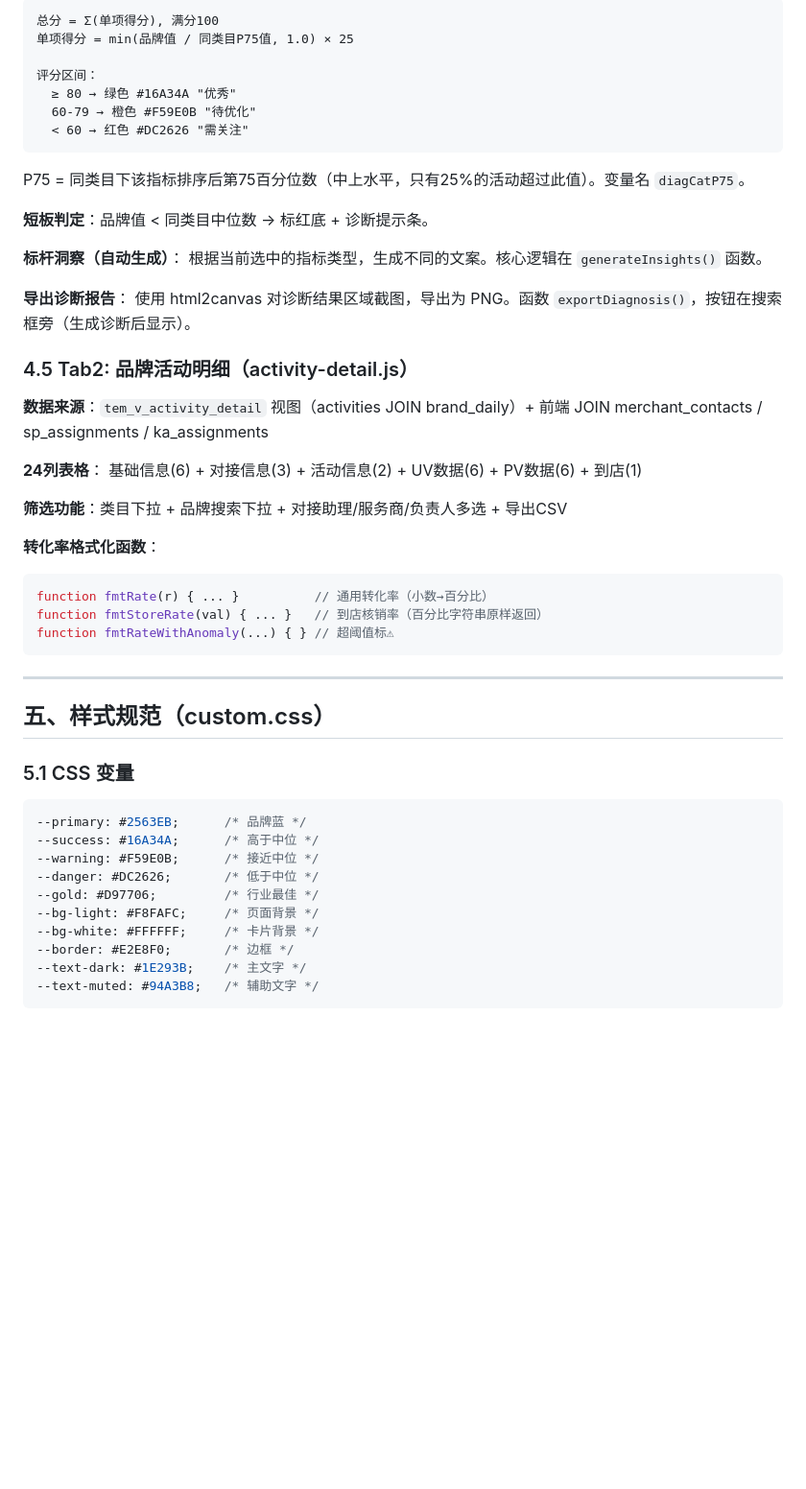
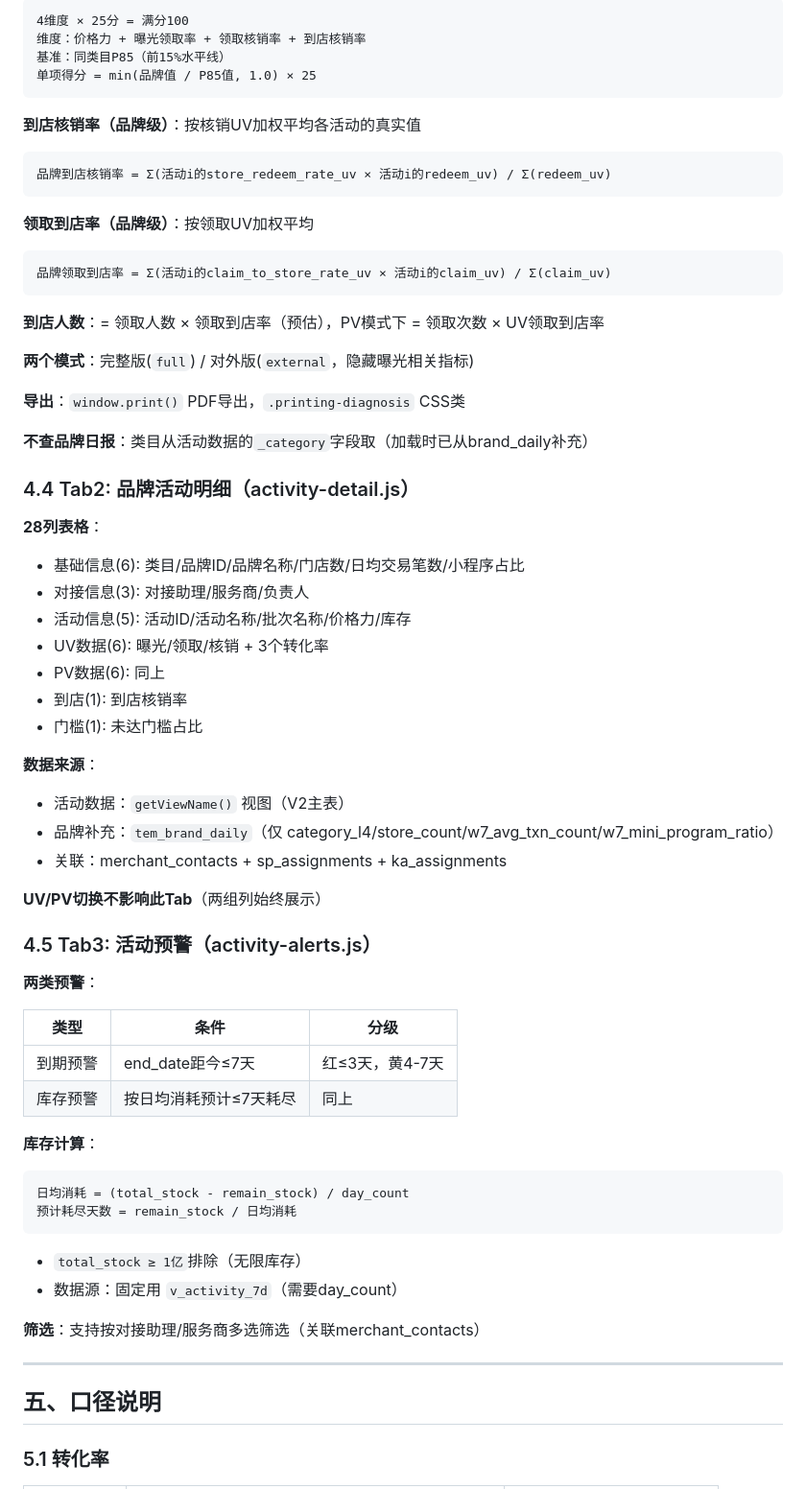
Before and after one commit to jingnanss21-rgb/act_temp, a Markdown page: docs/TECHNICAL.md, the part around one of its changes. Shown at 96% size. Drawn GitHub-style; blank space fills up the shorter version.

````diff
--- a/docs/TECHNICAL.md
+++ b/docs/TECHNICAL.md
@@ -277,54 +223,68 @@ const RATE_CAPS = {
 ```
-总分 = Σ(单项得分), 满分100
-单项得分 = min(品牌值 / 同类目P75值, 1.0) × 25
-
-评分区间：
-  ≥ 80 → 绿色 #16A34A "优秀"
-  60-79 → 橙色 #F59E0B "待优化"
-  < 60 → 红色 #DC2626 "需关注"
+4维度 × 25分 = 满分100
+维度：价格力 + 曝光领取率 + 领取核销率 + 到店核销率
+基准：同类目P85（前15%水平线）
+单项得分 = min(品牌值 / P85值, 1.0) × 25
 ```
 
-P75 = 同类目下该指标排序后第75百分位数（中上水平，只有25%的活动超过此值）。变量名 `diagCatP75`。
+**到店核销率（品牌级）**：按核销UV加权平均各活动的真实值
+```
+品牌到店核销率 = Σ(活动i的store_redeem_rate_uv × 活动i的redeem_uv) / Σ(redeem_uv)
+```
 
-**短板判定**：品牌值 < 同类目中位数 → 标红底 + 诊断提示条。
+**领取到店率（品牌级）**：按领取UV加权平均
+```
+品牌领取到店率 = Σ(活动i的claim_to_store_rate_uv × 活动i的claim_uv) / Σ(claim_uv)
+```
 
-**标杆洞察（自动生成）**：
-根据当前选中的指标类型，生成不同的文案。核心逻辑在 `generateInsights()` 函数。
+**到店人数**：= 领取人数 × 领取到店率（预估），PV模式下 = 领取次数 × UV领取到店率
 
-**导出诊断报告**：
-使用 html2canvas 对诊断结果区域截图，导出为 PNG。函数 `exportDiagnosis()`，按钮在搜索框旁（生成诊断后显示）。
+**两个模式**：完整版(`full`) / 对外版(`external`，隐藏曝光相关指标)
 
-### 4.5 Tab2: 品牌活动明细（activity-detail.js）
+**导出**：`window.print()` PDF导出，`.printing-diagnosis` CSS类
 
-**数据来源**：`tem_v_activity_detail` 视图（activities JOIN brand_daily）+ 前端 JOIN merchant_contacts / sp_assignments / ka_assignments
+**不查品牌日报**：类目从活动数据的`_category`字段取（加载时已从brand_daily补充）
 
-**24列表格**：
-基础信息(6) + 对接信息(3) + 活动信息(2) + UV数据(6) + PV数据(6) + 到店(1)
+### 4.4 Tab2: 品牌活动明细（activity-detail.js）
 
-**筛选功能**：类目下拉 + 品牌搜索下拉 + 对接助理/服务商/负责人多选 + 导出CSV
+**28列表格**：
+- 基础信息(6): 类目/品牌ID/品牌名称/门店数/日均交易笔数/小程序占比
+- 对接信息(3): 对接助理/服务商/负责人
+- 活动信息(5): 活动ID/活动名称/批次名称/价格力/库存
+- UV数据(6): 曝光/领取/核销 + 3个转化率
+- PV数据(6): 同上
+- 到店(1): 到店核销率
+- 门槛(1): 未达门槛占比
 
-**转化率格式化函数**：
-```javascript
-function fmtRate(r) { ... }          // 通用转化率（小数→百分比）
-function fmtStoreRate(val) { ... }   // 到店核销率（百分比字符串原样返回）
-function fmtRateWithAnomaly(...) { } // 超阈值标⚠
+**数据来源**：
+- 活动数据：`getViewName()` 视图（V2主表）
+- 品牌补充：`tem_brand_daily`（仅 category_l4/store_count/w7_avg_txn_count/w7_mini_program_ratio）
+- 关联：merchant_contacts + sp_assignments + ka_assignments
+
+**UV/PV切换不影响此Tab**（两组列始终展示）
+
+### 4.5 Tab3: 活动预警（activity-alerts.js）
+
+**两类预警**：
+
+| 类型 | 条件 | 分级 |
+|------|------|------|
+| 到期预警 | end_date距今≤7天 | 红≤3天，黄4-7天 |
+| 库存预警 | 按日均消耗预计≤7天耗尽 | 同上 |
+
+**库存计算**：
 ```
+日均消耗 = (total_stock - remain_stock) / day_count
+预计耗尽天数 = remain_stock / 日均消耗
+```
+- `total_stock ≥ 1亿`排除（无限库存）
+- 数据源：固定用 `v_activity_7d`（需要day_count）
+
+**筛选**：支持按对接助理/服务商多选筛选（关联merchant_contacts）
 
 ---
 
-## 五、样式规范（custom.css）
+## 五、口径说明
 
-### 5.1 CSS 变量
-```css
---primary: #2563EB;      /* 品牌蓝 */
---success: #16A34A;      /* 高于中位 */
---warning: #F59E0B;      /* 接近中位 */
---danger: #DC2626;       /* 低于中位 */
---gold: #D97706;         /* 行业最佳 */
---bg-light: #F8FAFC;     /* 页面背景 */
---bg-white: #FFFFFF;     /* 卡片背景 */
---border: #E2E8F0;       /* 边框 */
---text-dark: #1E293B;    /* 主文字 */
---text-muted: #94A3B8;   /* 辅助文字 */
-```
+### 5.1 转化率
 
````
Also changed, not shown: other parts of docs/TECHNICAL.md (+218 -237 lines).
